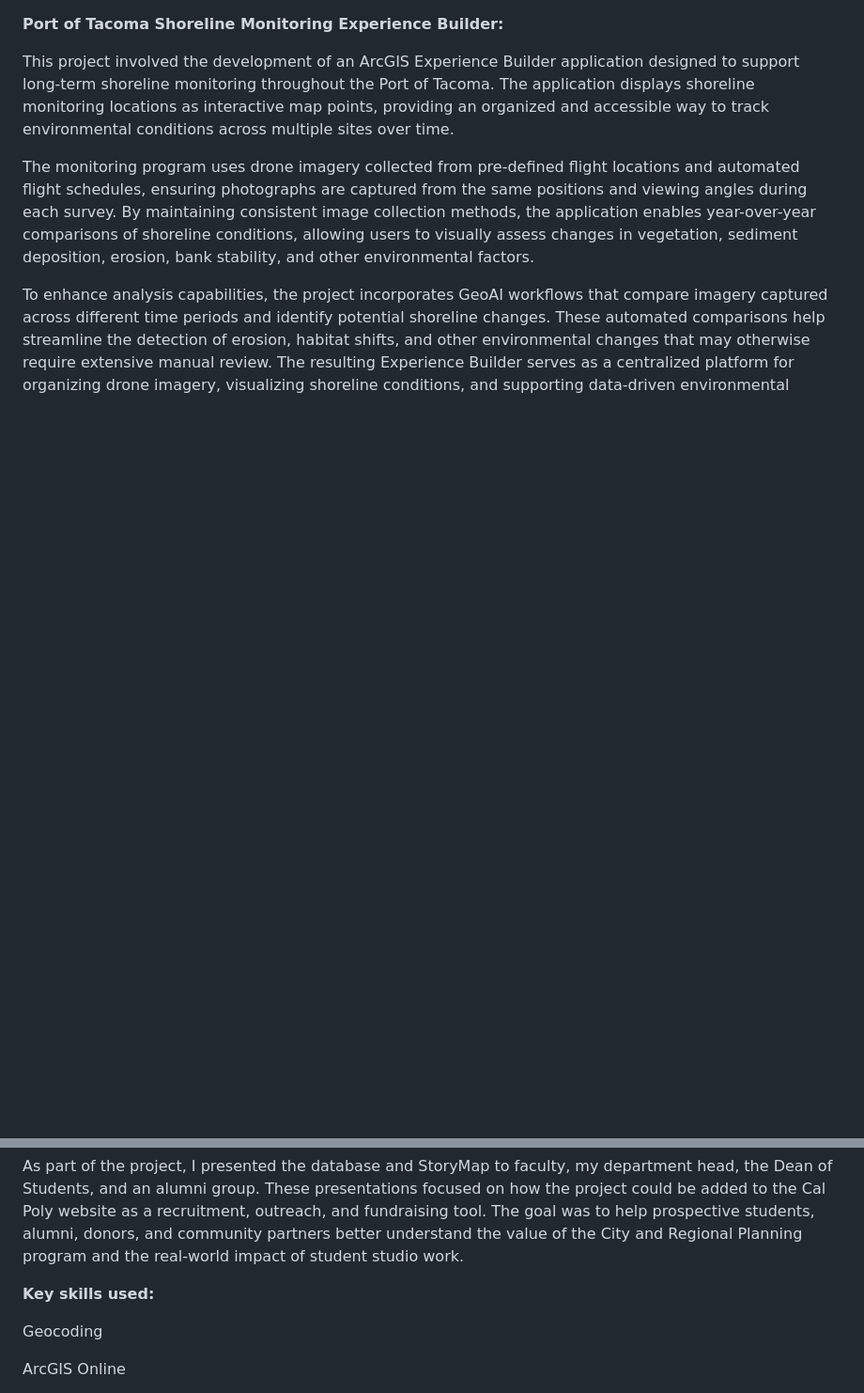
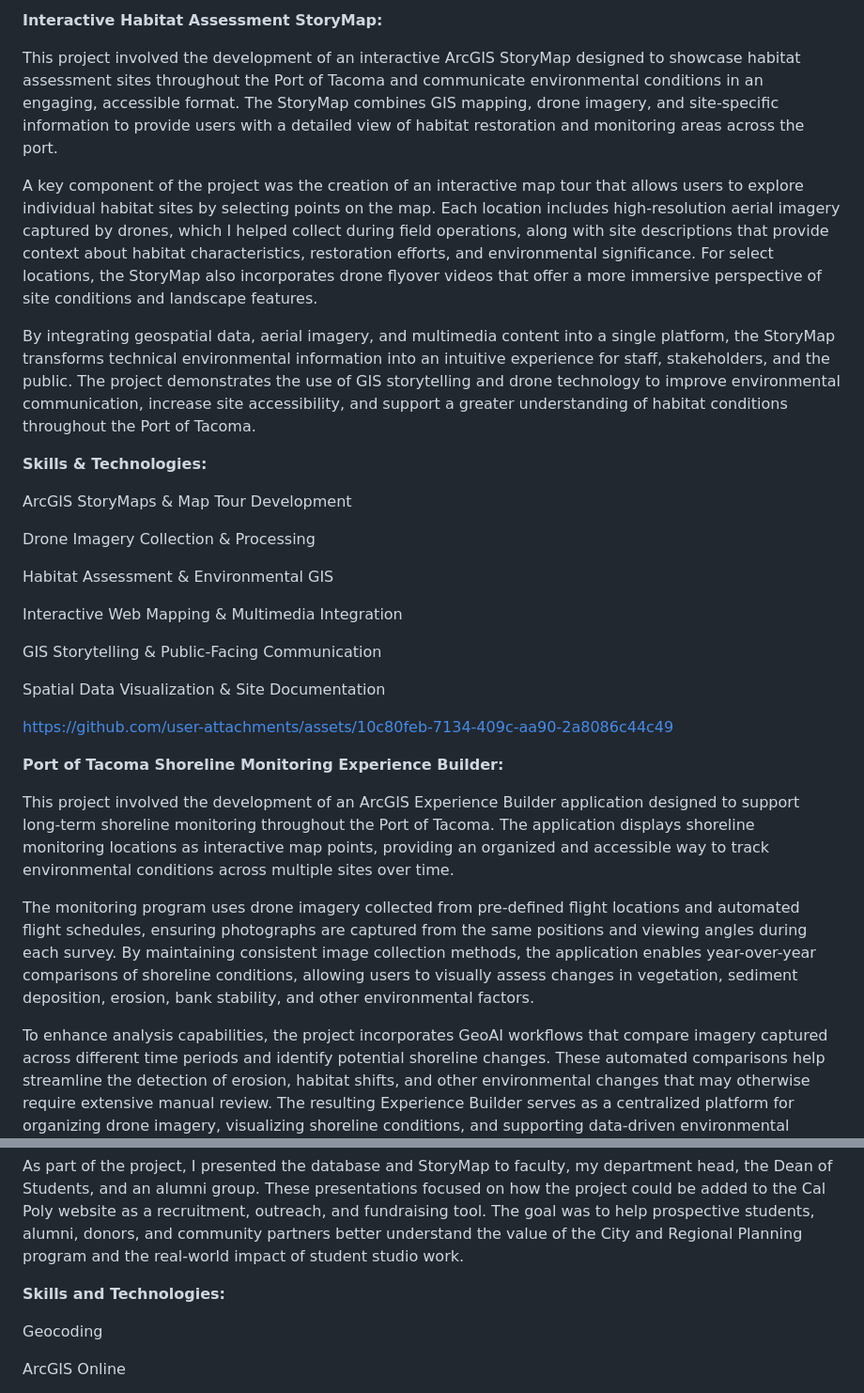
Before and after one commit to oliverfaase/github-portfolio, a Markdown page: README.md, 2 parts joined by grey strips. Shown at 94% size. GitHub-like rendering; blank space fills up the shorter version.

```diff
--- a/README.md
+++ b/README.md
@@ -1,3 +1,32 @@
+**Interactive Habitat Assessment StoryMap:**
+
+This project involved the development of an interactive ArcGIS StoryMap designed to showcase habitat assessment sites throughout the Port of Tacoma and communicate environmental conditions in an engaging, accessible format. The StoryMap combines GIS mapping, drone imagery, and site-specific information to provide users with a detailed view of habitat restoration and monitoring areas across the port.
+
+A key component of the project was the creation of an interactive map tour that allows users to explore individual habitat sites by selecting points on the map. Each location includes high-resolution aerial imagery captured by drones, which I helped collect during field operations, along with site descriptions that provide context about habitat characteristics, restoration efforts, and environmental significance. For select locations, the StoryMap also incorporates drone flyover videos that offer a more immersive perspective of site conditions and landscape features.
+
+By integrating geospatial data, aerial imagery, and multimedia content into a single platform, the StoryMap transforms technical environmental information into an intuitive experience for staff, stakeholders, and the public. The project demonstrates the use of GIS storytelling and drone technology to improve environmental communication, increase site accessibility, and support a greater understanding of habitat conditions throughout the Port of Tacoma.
+
+**Skills & Technologies:**
+
+ArcGIS StoryMaps & Map Tour Development
+
+Drone Imagery Collection & Processing
+
+Habitat Assessment & Environmental GIS
+
+Interactive Web Mapping & Multimedia Integration
+
+GIS Storytelling & Public-Facing Communication
+
+Spatial Data Visualization & Site Documentation
+
+https://github.com/user-attachments/assets/10c80feb-7134-409c-aa90-2a8086c44c49
+
+
+
+
+
+
 
 **Port of Tacoma Shoreline Monitoring Experience Builder:**
 
@@ -79,7 +108,7 @@ I also developed an ArcGIS StoryMap to present the database in a more public-fac
 As part of the project, I presented the database and StoryMap to faculty, my department head, the Dean of Students, and an alumni group. These presentations focused on how the project could be added to the Cal Poly website as a recruitment, outreach, and fundraising tool. The goal was to help prospective students, alumni, donors, and community partners better understand the value of the City and Regional Planning program and the real-world impact of student studio work.
 
 
-**Key skills used:**
+**Skills and Technologies:**
 
 Geocoding
 
```
